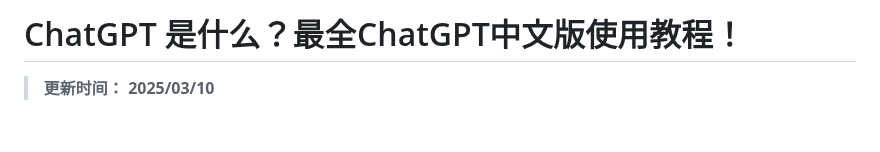
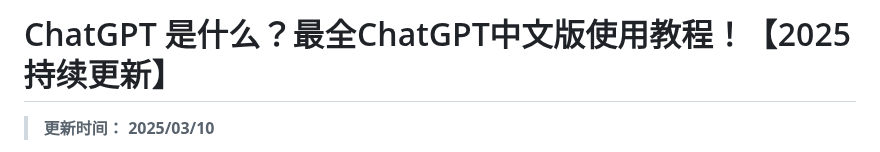
Before and after one commit to chatgpt-gpt4/ChatGPT-Chinese, a Markdown page: README.md, the part around the change. Drawn GitHub-style; blank space fills up the shorter version.

```diff
--- a/README.md
+++ b/README.md
@@ -1,4 +1,4 @@
-# ChatGPT 是什么？最全ChatGPT中文版使用教程！
+# ChatGPT 是什么？最全ChatGPT中文版使用教程！【2025持续更新】
 
 > **更新时间： 2025/03/10**
 
```
